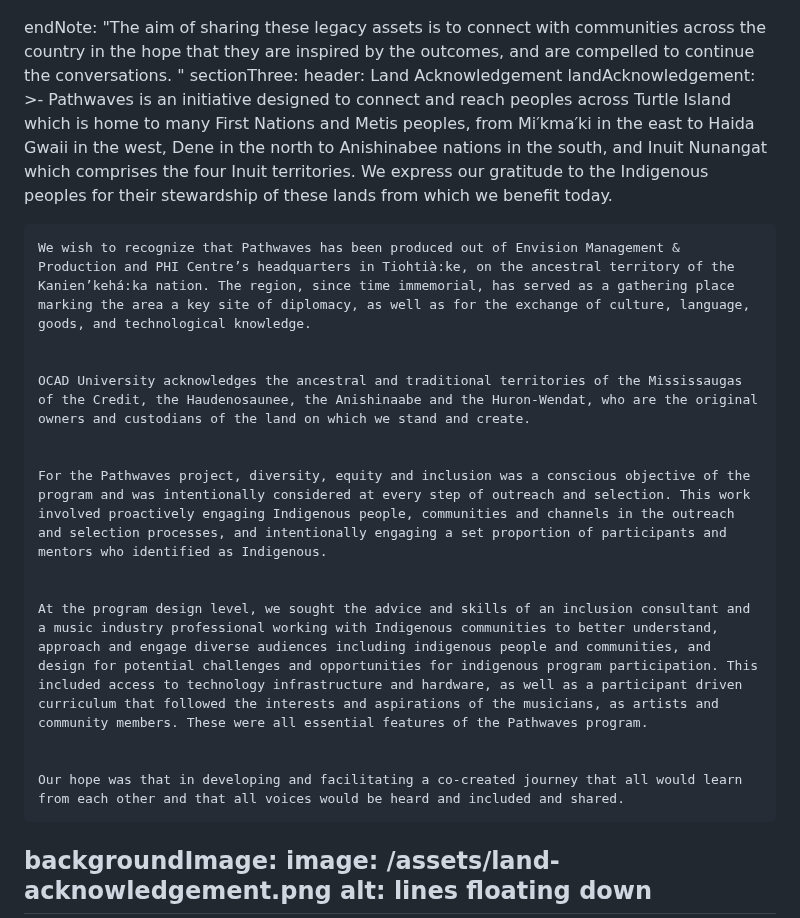
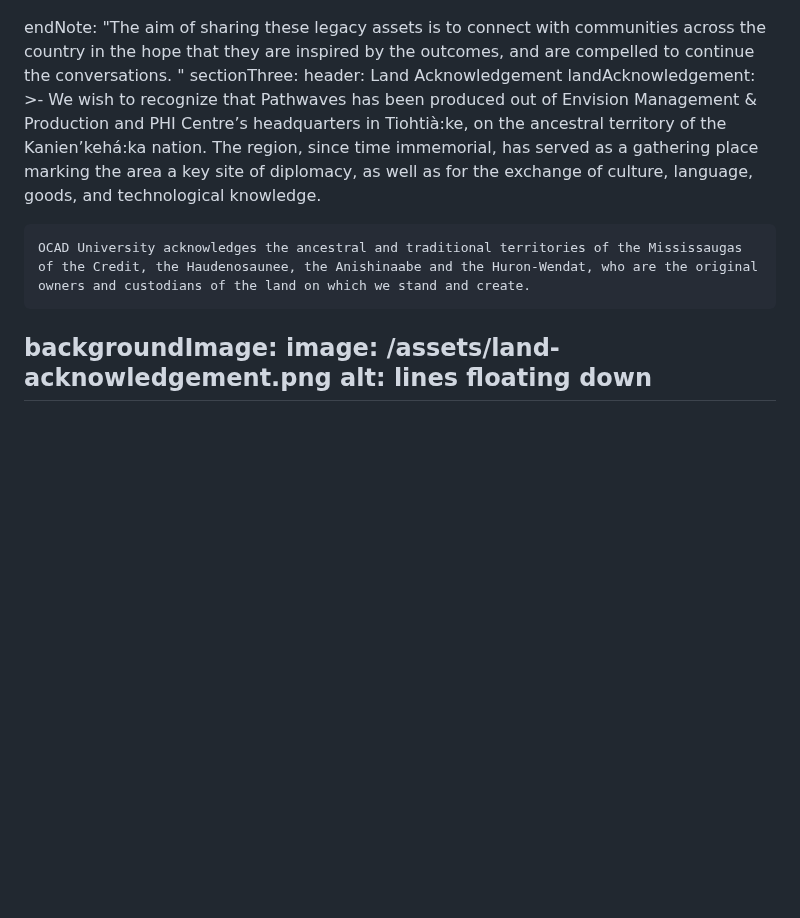
Before and after one commit to carms-ng/pathwaves, a Markdown page: content/incubator/incubator.en.md, the part around the change. Drawn GitHub-style; blank space fills up the shorter version.

```diff
--- a/content/incubator/incubator.en.md
+++ b/content/incubator/incubator.en.md
@@ -88,27 +88,15 @@ sectionTwo:
 sectionThree:
   header: Land Acknowledgement
   landAcknowledgement: >-
-    Pathwaves is an initiative designed to connect and reach peoples across
-    Turtle Island which is home to many First Nations and Metis peoples, from
-    Mi′kma′ki in the east to Haida Gwaii in the west, Dene in the north to
-    Anishinabee nations in the south, and Inuit Nunangat which comprises the
-    four Inuit territories. We express our gratitude to the Indigenous peoples
-    for their stewardship of these lands from which we benefit today.
-
-
-    We wish to recognize that Pathwaves has been produced out of Envision Management & Production and PHI Centre’s headquarters in Tiohtià:ke, on the ancestral territory of the Kanien’kehá:ka nation. The region, since time immemorial, has served as a gathering place marking the area a key site of diplomacy, as well as for the exchange of culture, language, goods, and technological knowledge.
+    We wish to recognize that Pathwaves has been produced out of Envision
+    Management & Production and PHI Centre’s headquarters in Tiohtià:ke, on the
+    ancestral territory of the Kanien’kehá:ka nation. The region, since time
+    immemorial, has served as a gathering place marking the area a key site of
+    diplomacy, as well as for the exchange of culture, language, goods, and
+    technological knowledge.
 
 
     OCAD University acknowledges the ancestral and traditional territories of the Mississaugas of the Credit, the Haudenosaunee, the Anishinaabe and the Huron-Wendat, who are the original owners and custodians of the land on which we stand and create.
-
-
-    For the Pathwaves project, diversity, equity and inclusion was a conscious objective of the program and was intentionally considered at every step of outreach and selection. This work involved proactively engaging Indigenous people, communities and channels in the outreach and selection processes, and intentionally engaging a set proportion of participants and mentors who identified as Indigenous.
-
-
-    At the program design level, we sought the advice and skills of an inclusion consultant and a music industry professional working with Indigenous communities to better understand, approach and engage diverse audiences including indigenous people and communities, and design for potential challenges and opportunities for indigenous program participation. This included access to technology infrastructure and hardware, as well as a participant driven curriculum that followed the interests and aspirations of the musicians, as artists and community members. These were all essential features of the Pathwaves program.
-
-
-    Our hope was that in developing and facilitating a co-created journey that all would learn from each other and that all voices would be heard and included and shared.
   backgroundImage:
     image: /assets/land-acknowledgement.png
     alt: lines floating down
```
Also changed, not shown: content/incubator/incubator.fr.md (+6 -19 lines).
